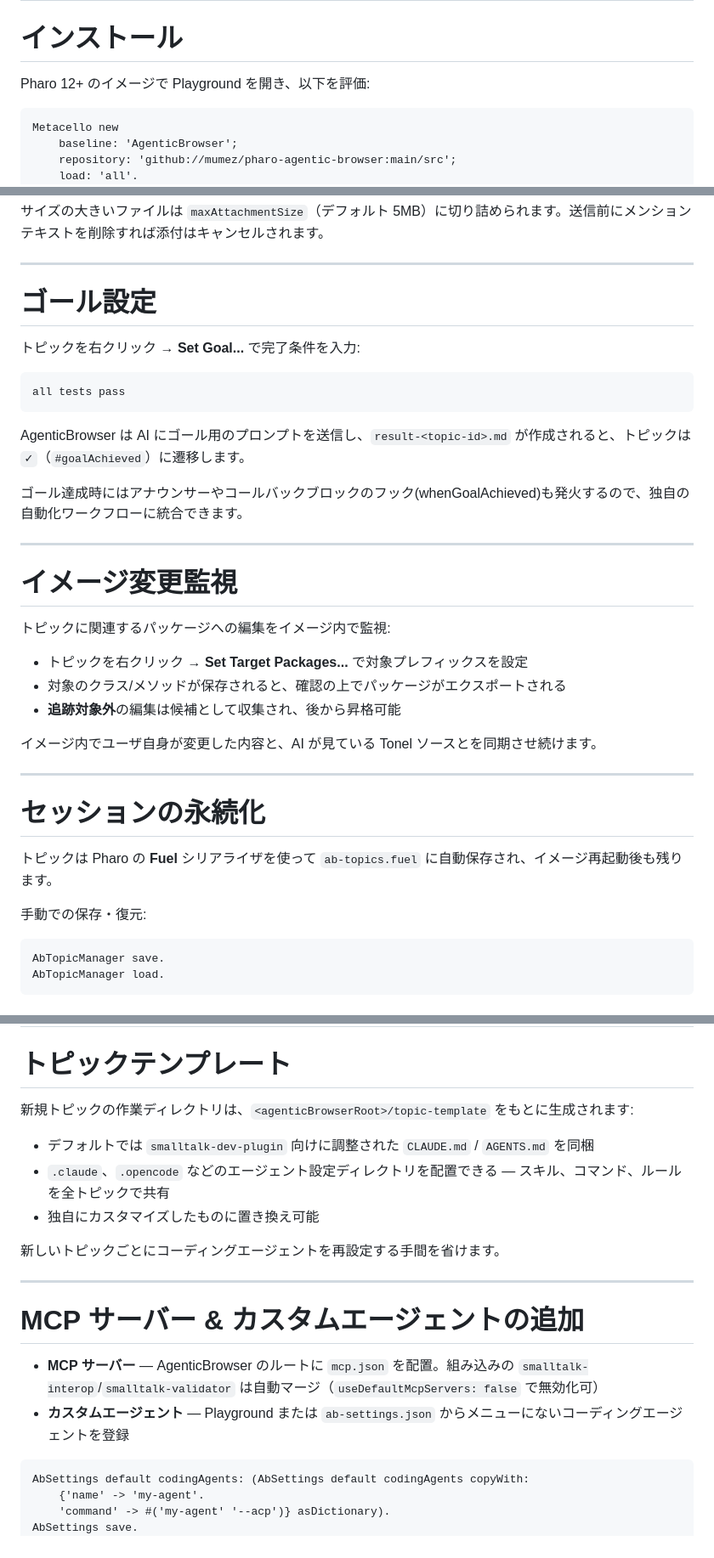
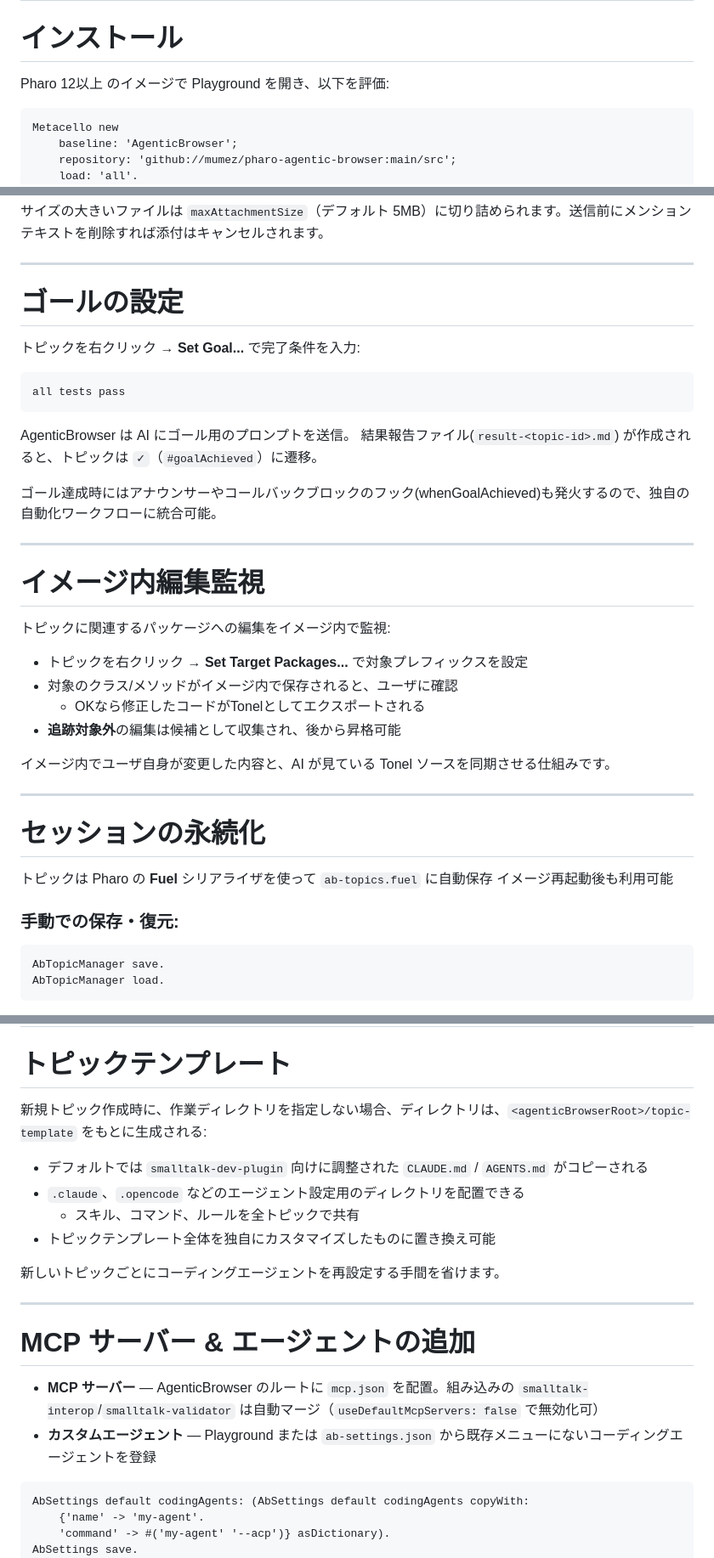
Before and after one commit to mumez/pharo-agentic-browser-slides, a Markdown page: pharo-agentic-browser-overview-ja.md, 3 parts joined by grey strips. Shown at 85% size. Drawn GitHub-style.

````diff
--- a/pharo-agentic-browser-overview-ja.md
+++ b/pharo-agentic-browser-overview-ja.md
@@ -159,7 +159,7 @@ Pharo 開発者も同じパラダイムを享受すべき:
 
 # インストール
 
-Pharo 12+ のイメージで Playground を開き、以下を評価:
+Pharo 12以上 のイメージで Playground を開き、以下を評価:
 
 ```smalltalk
 Metacello new
@@ -294,7 +294,7 @@ AgenticBrowser は各 `@mention` をTonelのソースとして解決し、ACP
 
 ---
 
-# ゴール設定
+# ゴールの設定
 
 トピックを右クリック → **Set Goal...** で完了条件を入力:
 
@@ -302,31 +302,34 @@ AgenticBrowser は各 `@mention` をTonelのソースとして解決し、ACP
 all tests pass
 ```
 
-AgenticBrowser は AI にゴール用のプロンプトを送信し、`result-<topic-id>.md` が作成されると、トピックは `✓`（`#goalAchieved`）に遷移します。
+AgenticBrowser は AI にゴール用のプロンプトを送信。
+結果報告ファイル(`result-<topic-id>.md`) が作成されると、トピックは `✓`（`#goalAchieved`）に遷移。
 
-ゴール達成時にはアナウンサーやコールバックブロックのフック(whenGoalAchieved)も発火するので、独自の自動化ワークフローに統合できます。
+ゴール達成時にはアナウンサーやコールバックブロックのフック(whenGoalAchieved)も発火するので、独自の自動化ワークフローに統合可能。
 
 ---
 
-# イメージ変更監視
+# イメージ内編集監視
 
 トピックに関連するパッケージへの編集をイメージ内で監視:
 
 - トピックを右クリック → **Set Target Packages...** で対象プレフィックスを設定
-- 対象のクラス/メソッドが保存されると、確認の上でパッケージがエクスポートされる
+- 対象のクラス/メソッドがイメージ内で保存されると、ユーザに確認
+  - OKなら修正したコードがTonelとしてエクスポートされる
 - **追跡対象外**の編集は候補として収集され、後から昇格可能
 
 <div class="highlight-box">
-イメージ内でユーザ自身が変更した内容と、AI が見ている Tonel ソースとを同期させ続けます。
+イメージ内でユーザ自身が変更した内容と、AI が見ている Tonel ソースを同期させる仕組みです。
 </div>
 
 ---
 
 # セッションの永続化
 
-トピックは Pharo の **Fuel** シリアライザを使って `ab-topics.fuel` に自動保存され、イメージ再起動後も残ります。
+トピックは Pharo の **Fuel** シリアライザを使って `ab-topics.fuel` に自動保存
+イメージ再起動後も利用可能
 
-手動での保存・復元:
+### 手動での保存・復元:
 
 ```smalltalk
 AbTopicManager save.
@@ -346,11 +350,12 @@ AbTopicManager load.
 
 # トピックテンプレート
 
-新規トピックの作業ディレクトリは、`<agenticBrowserRoot>/topic-template` をもとに生成されます:
+新規トピック作成時に、作業ディレクトリを指定しない場合、ディレクトリは、`<agenticBrowserRoot>/topic-template` をもとに生成される:
 
-- デフォルトでは `smalltalk-dev-plugin` 向けに調整された `CLAUDE.md` / `AGENTS.md` を同梱
-- `.claude`、`.opencode` などのエージェント設定ディレクトリを配置できる — スキル、コマンド、ルールを全トピックで共有
-- 独自にカスタマイズしたものに置き換え可能
+- デフォルトでは `smalltalk-dev-plugin` 向けに調整された `CLAUDE.md` / `AGENTS.md` がコピーされる
+- `.claude`、`.opencode` などのエージェント設定用のディレクトリを配置できる
+  - スキル、コマンド、ルールを全トピックで共有
+- トピックテンプレート全体を独自にカスタマイズしたものに置き換え可能
 
 <div class="highlight-box">
 新しいトピックごとにコーディングエージェントを再設定する手間を省けます。
@@ -358,10 +363,10 @@ AbTopicManager load.
 
 ---
 
-# MCP サーバー & カスタムエージェントの追加
+# MCP サーバー & エージェントの追加
 
 - **MCP サーバー** — AgenticBrowser のルートに `mcp.json` を配置。組み込みの `smalltalk-interop`/`smalltalk-validator` は自動マージ（`useDefaultMcpServers: false` で無効化可）
-- **カスタムエージェント** — Playground または `ab-settings.json` からメニューにないコーディングエージェントを登録
+- **カスタムエージェント** — Playground または `ab-settings.json` から既存メニューにないコーディングエージェントを登録
 
 ```smalltalk
 AbSettings default codingAgents: (AbSettings default codingAgents copyWith:
````
Also changed, not shown: other parts of pharo-agentic-browser-overview-ja.md (+39 -32 lines).
